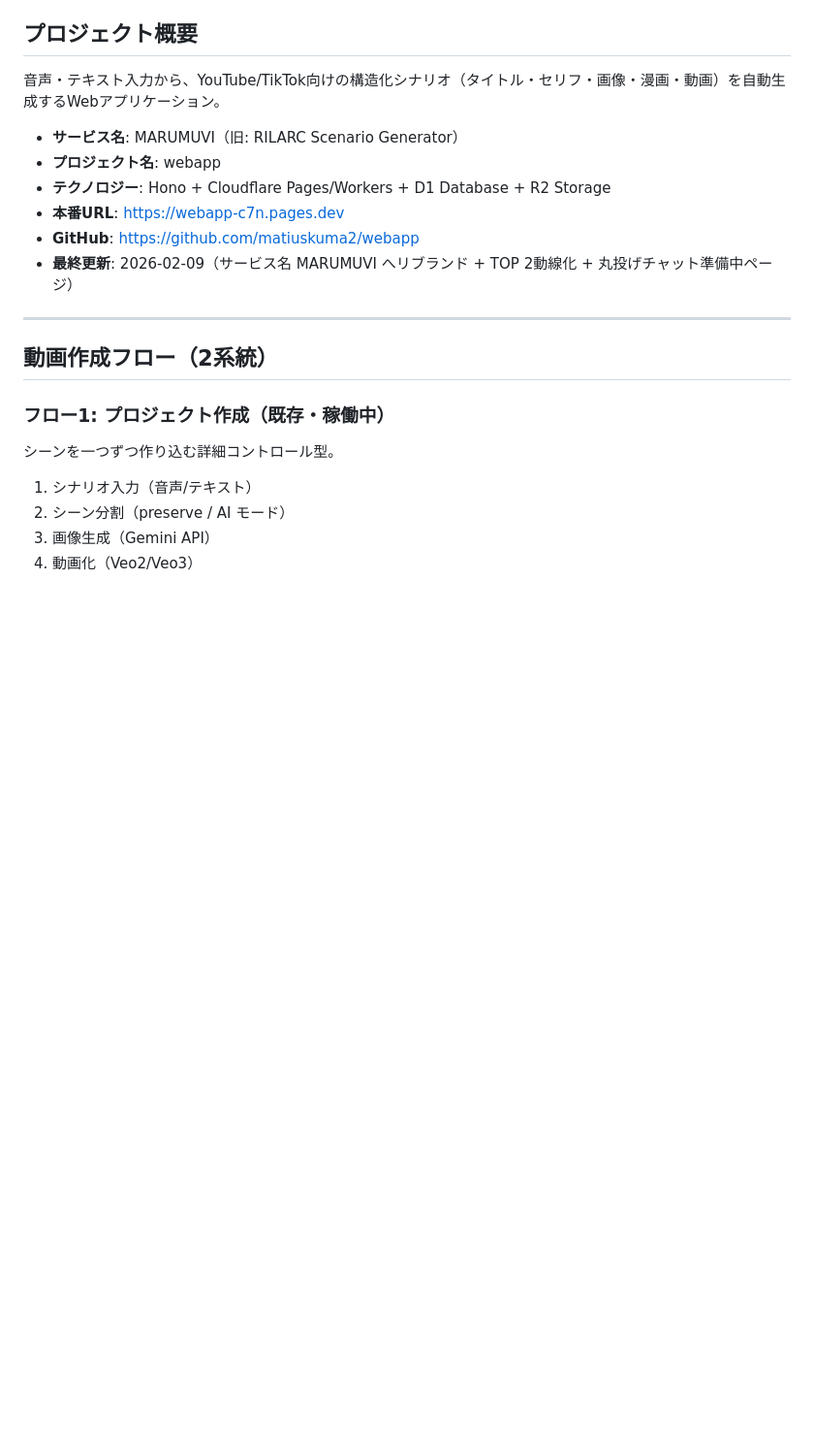
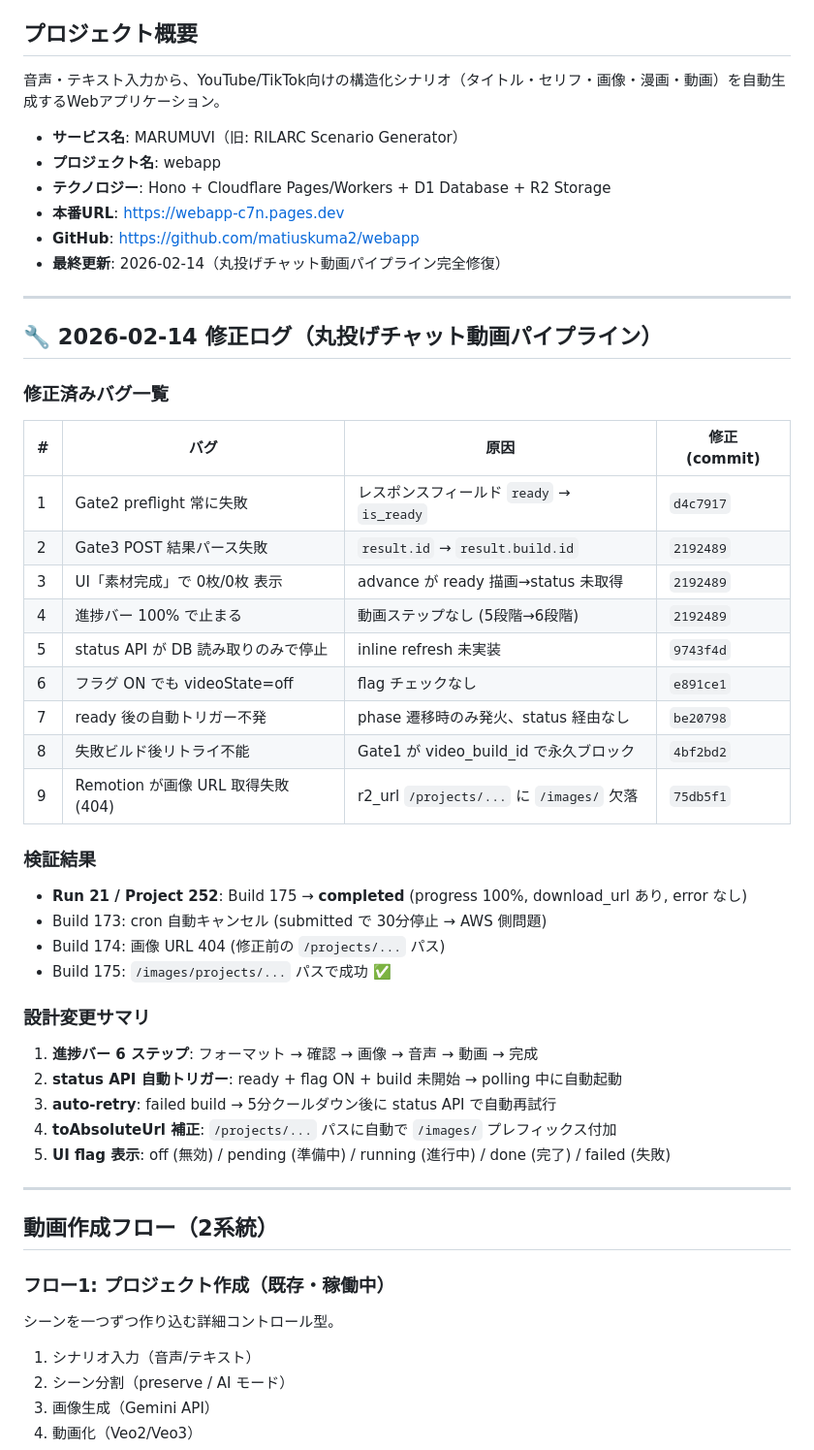
Before and after one commit to matiuskuma2/webapp, a Markdown page: README.md, the part around one of its changes. Shown at 97% size. GitHub-like rendering; blank space fills up the shorter version.

Commit message:
docs: update README - marunage video pipeline fully operational
- Added 2026-02-14 fix log with 9 bugs resolved
- Updated marunage chat status from 'Coming Soon' to '稼働中'
- Documented 6-step progress bar, auto-trigger, auto-retry
- Documented toAbsoluteUrl /images/ prefix fix
- Verified: Run 21 / Build 175 completed successfully

```diff
--- a/README.md
+++ b/README.md
@@ -8,7 +8,38 @@
 - **テクノロジー**: Hono + Cloudflare Pages/Workers + D1 Database + R2 Storage
 - **本番URL**: https://webapp-c7n.pages.dev
 - **GitHub**: https://github.com/matiuskuma2/webapp
-- **最終更新**: 2026-02-09（サービス名 MARUMUVI へリブランド + TOP 2動線化 + 丸投げチャット準備中ページ）
+- **最終更新**: 2026-02-14（丸投げチャット動画パイプライン完全修復）
+
+---
+
+## 🔧 2026-02-14 修正ログ（丸投げチャット動画パイプライン）
+
+### 修正済みバグ一覧
+
+| # | バグ | 原因 | 修正 (commit) |
+|---|------|------|---------------|
+| 1 | Gate2 preflight 常に失敗 | レスポンスフィールド `ready` → `is_ready` | `d4c7917` |
+| 2 | Gate3 POST 結果パース失敗 | `result.id` → `result.build.id` | `2192489` |
+| 3 | UI「素材完成」で 0枚/0枚 表示 | advance が ready 描画→status 未取得 | `2192489` |
+| 4 | 進捗バー 100% で止まる | 動画ステップなし (5段階→6段階) | `2192489` |
+| 5 | status API が DB 読み取りのみで停止 | inline refresh 未実装 | `9743f4d` |
+| 6 | フラグ ON でも videoState=off | flag チェックなし | `e891ce1` |
+| 7 | ready 後の自動トリガー不発 | phase 遷移時のみ発火、status 経由なし | `be20798` |
+| 8 | 失敗ビルド後リトライ不能 | Gate1 が video_build_id で永久ブロック | `4bf2bd2` |
+| 9 | Remotion が画像 URL 取得失敗 (404) | r2_url `/projects/...` に `/images/` 欠落 | `75db5f1` |
+
+### 検証結果
+- **Run 21 / Project 252**: Build 175 → **completed** (progress 100%, download_url あり, error なし)
+- Build 173: cron 自動キャンセル (submitted で 30分停止 → AWS 側問題)
+- Build 174: 画像 URL 404 (修正前の `/projects/...` パス)
+- Build 175: `/images/projects/...` パスで成功 ✅
+
+### 設計変更サマリ
+1. **進捗バー 6 ステップ**: フォーマット → 確認 → 画像 → 音声 → 動画 → 完成
+2. **status API 自動トリガー**: ready + flag ON + build 未開始 → polling 中に自動起動
+3. **auto-retry**: failed build → 5分クールダウン後に status API で自動再試行
+4. **toAbsoluteUrl 補正**: `/projects/...` パスに自動で `/images/` プレフィックス付加
+5. **UI flag 表示**: off (無効) / pending (準備中) / running (進行中) / done (完了) / failed (失敗)
 
 ---
 
```
Also changed, not shown: other parts of README.md (+9 -7 lines).
